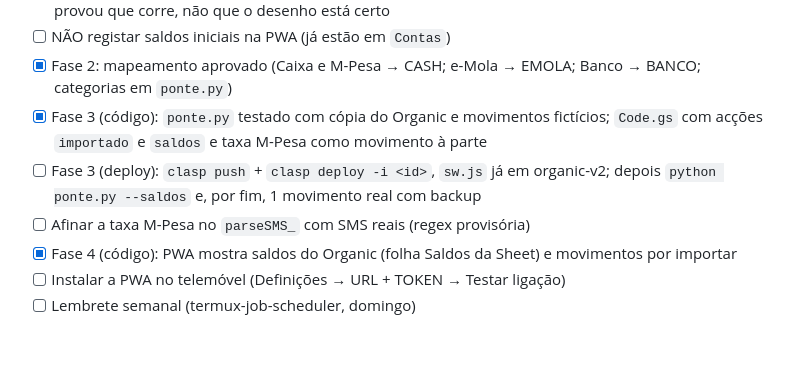
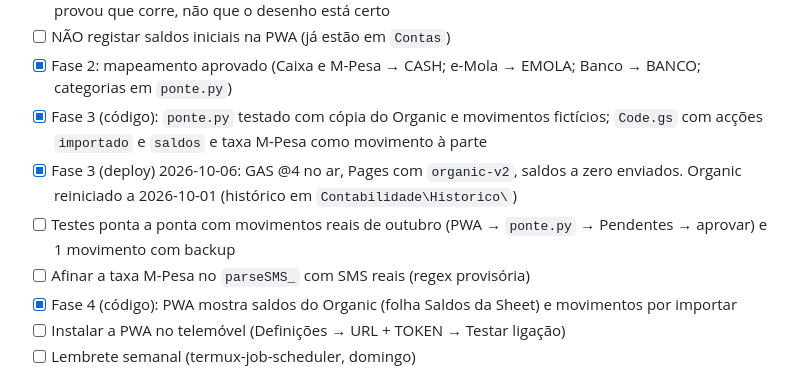
Before and after one commit to fixersolutionstech-jpg/organic-caixa, a Markdown page: CLAUDE.md, the part around the change. Rendered like a GitHub page; blank space fills up the shorter version.

Commit message:
Estado: deploy @4 e recomeço a 2026-10-01
Co-Authored-By: Claude Sonnet 5.5 <noreply@anthropic.com>

```diff
--- a/CLAUDE.md
+++ b/CLAUDE.md
@@ -42,7 +42,8 @@ ponte.py também copia os saldos de `Contas` para a Sheet (a PWA só os mostra)
 - [ ] NÃO registar saldos iniciais na PWA (já estão em `Contas`)
 - [x] Fase 2: mapeamento aprovado (Caixa e M-Pesa → CASH; e-Mola → EMOLA; Banco → BANCO; categorias em `ponte.py`)
 - [x] Fase 3 (código): `ponte.py` testado com cópia do Organic e movimentos fictícios; `Code.gs` com acções `importado` e `saldos` e taxa M-Pesa como movimento à parte
-- [ ] Fase 3 (deploy): `clasp push` + `clasp deploy -i <id>`, `sw.js` já em organic-v2; depois `python ponte.py --saldos` e, por fim, 1 movimento real com backup
+- [x] Fase 3 (deploy) 2026-10-06: GAS @4 no ar, Pages com `organic-v2`, saldos a zero enviados. Organic reiniciado a 2026-10-01 (histórico em `Contabilidade\Historico\`)
+- [ ] Testes ponta a ponta com movimentos reais de outubro (PWA → `ponte.py` → Pendentes → aprovar) e 1 movimento com backup
 - [ ] Afinar a taxa M-Pesa no `parseSMS_` com SMS reais (regex provisória)
 - [x] Fase 4 (código): PWA mostra saldos do Organic (folha Saldos da Sheet) e movimentos por importar
 - [ ] Instalar a PWA no telemóvel (Definições → URL + TOKEN → Testar ligação)
```
